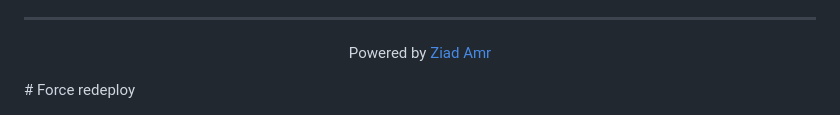
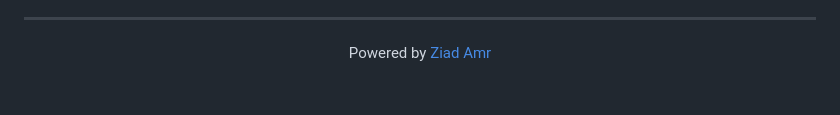
Before and after one commit to ziadamr45/Eah-Elkalam, a Markdown page: README.md, the part around the change. GitHub-like rendering; blank space fills up the shorter version.

```diff
--- a/README.md
+++ b/README.md
@@ -243,4 +243,3 @@ This project is available for **viewing and reference only**. The code cannot be
 <p align="center">
   Powered by <a href="https://ziadamrme.vercel.app/">Ziad Amr</a>
 </p>
-# Force redeploy
```
